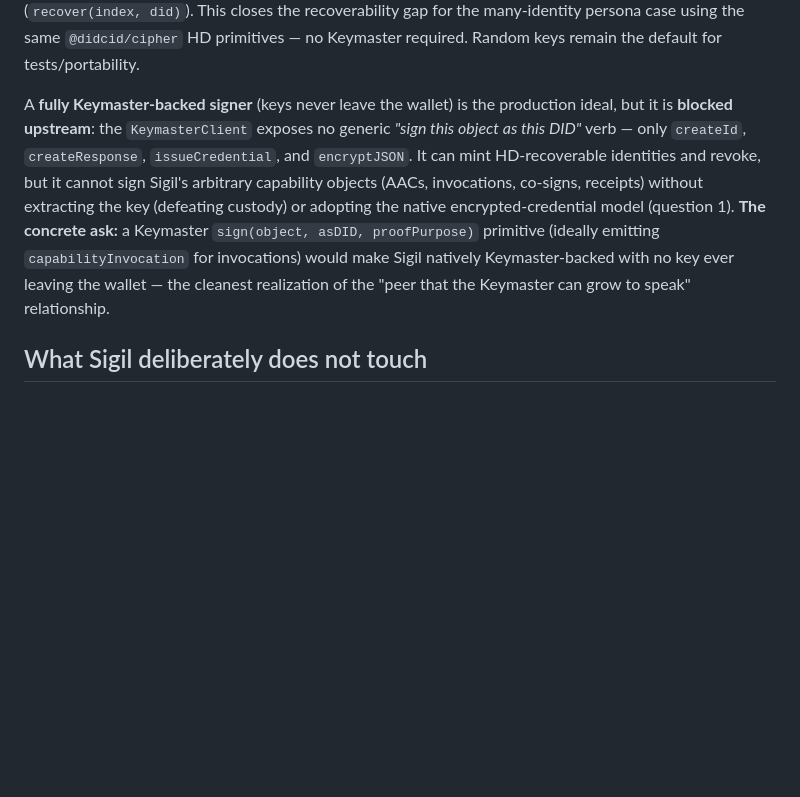
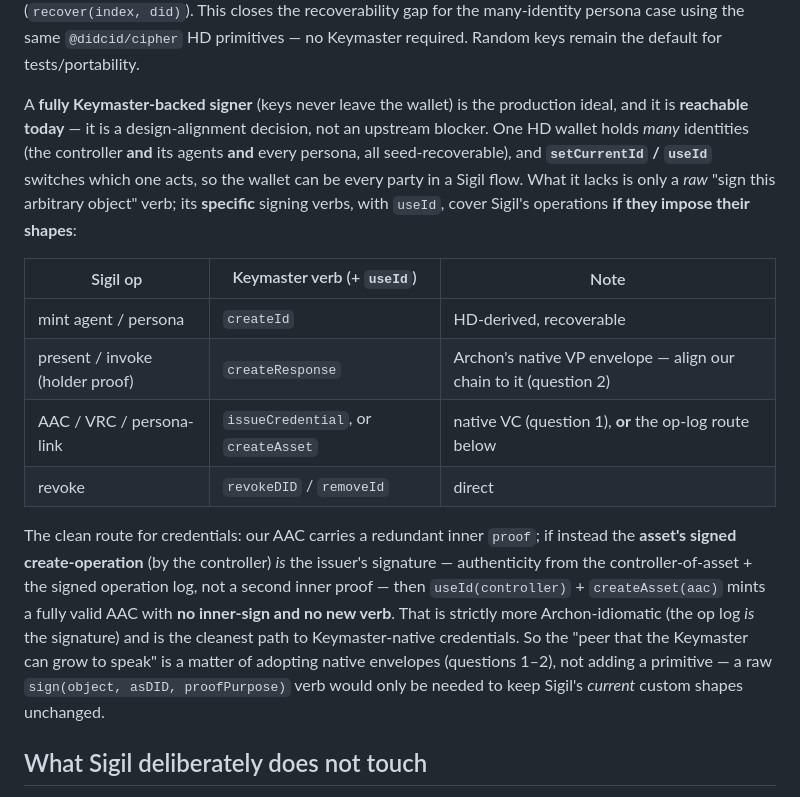
Before and after one commit to archetech/sigil, a Markdown page: docs/archon-primitives.md, the part around the change. Drawn GitHub-style; blank space fills up the shorter version.

Commit message:
docs(archon-primitives): correct the Keymaster-backed-signer finding (useId) (#30)
Walk back an overstatement. The KeymasterClient does have setCurrentId/useId to
switch between the wallet's (many, HD-recoverable) identities, so the wallet can
be every party in a Sigil flow. A Keymaster-backed signer is therefore reachable
today via useId + the native verbs (createId / createResponse / issueCredential /
createAsset / revokeDID) — it's a design-alignment decision (adopt native VP/VC
envelopes, open-questions #1/#2), NOT an upstream blocker. Only Sigil's current
custom-shaped objects would need a raw sign verb.

Also record the clean route for credentials: let the asset's signed create-
operation (by the controller) BE the issuer signature (op-log-as-proof) rather
than a redundant inner proof — then useId(controller)+createAsset mints a valid
AAC with no inner-sign and no new verb.


Claude-Session: https://claude.ai/code/session_01M1pNKE52oe9FM32bE4G7fJ

Co-authored-by: Claude Opus 4.8 <noreply@anthropic.com>

```diff
--- a/docs/archon-primitives.md
+++ b/docs/archon-primitives.md
@@ -102,14 +102,26 @@ as the Keymaster derives its wallet IDs, so keys are **recoverable** (`recover(i
 recoverability gap for the many-identity persona case using the same `@didcid/cipher` HD primitives — no Keymaster
 required. Random keys remain the default for tests/portability.
 
-A **fully Keymaster-backed signer** (keys never leave the wallet) is the production ideal, but it is **blocked
-upstream**: the `KeymasterClient` exposes no generic *"sign this object as this DID"* verb — only `createId`,
-`createResponse`, `issueCredential`, and `encryptJSON`. It can mint HD-recoverable identities and revoke, but it
-cannot sign Sigil's arbitrary capability objects (AACs, invocations, co-signs, receipts) without extracting the key
-(defeating custody) or adopting the native encrypted-credential model (question 1). **The concrete ask:** a
-Keymaster `sign(object, asDID, proofPurpose)` primitive (ideally emitting `capabilityInvocation` for invocations)
-would make Sigil natively Keymaster-backed with no key ever leaving the wallet — the cleanest realization of the
-"peer that the Keymaster can grow to speak" relationship.
+A **fully Keymaster-backed signer** (keys never leave the wallet) is the production ideal, and it is **reachable
+today** — it is a design-alignment decision, not an upstream blocker. One HD wallet holds *many* identities (the
+controller **and** its agents **and** every persona, all seed-recoverable), and **`setCurrentId` / `useId`** switches
+which one acts, so the wallet can be every party in a Sigil flow. What it lacks is only a *raw* "sign this arbitrary
+object" verb; its **specific** signing verbs, with `useId`, cover Sigil's operations **if they impose their shapes**:
+
+| Sigil op | Keymaster verb (+ `useId`) | Note |
+|---|---|---|
+| mint agent / persona | `createId` | HD-derived, recoverable |
+| present / invoke (holder proof) | `createResponse` | Archon's native VP envelope — align our chain to it (question 2) |
+| AAC / VRC / persona-link | `issueCredential`, or `createAsset` | native VC (question 1), **or** the op-log route below |
+| revoke | `revokeDID` / `removeId` | direct |
+
+The clean route for credentials: our AAC carries a redundant inner `proof`; if instead the **asset's signed
+create-operation** (by the controller) *is* the issuer's signature — authenticity from the controller-of-asset + the
+signed operation log, not a second inner proof — then `useId(controller)` + `createAsset(aac)` mints a fully valid
+AAC with **no inner-sign and no new verb**. That is strictly more Archon-idiomatic (the op log *is* the signature)
+and is the cleanest path to Keymaster-native credentials. So the "peer that the Keymaster can grow to speak" is a
+matter of adopting native envelopes (questions 1–2), not adding a primitive — a raw `sign(object, asDID,
+proofPurpose)` verb would only be needed to keep Sigil's *current* custom shapes unchanged.
 
 ## What Sigil deliberately does not touch
 
```
